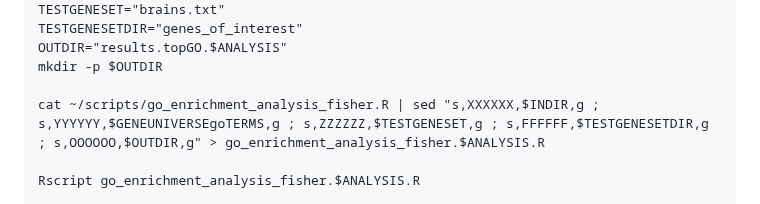
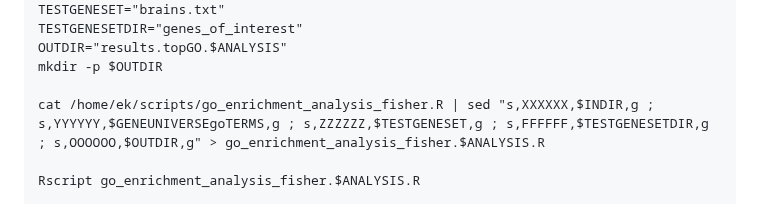
Before and after one commit to StepanSaenko/RNAseq-workshop2023, a Markdown page: RNAseq/05.GO/README.md, the part around the change. GitHub-like rendering.

```diff
--- a/RNAseq/05.GO/README.md
+++ b/RNAseq/05.GO/README.md
@@ -129,7 +129,7 @@ TESTGENESETDIR="genes_of_interest"
 OUTDIR="results.topGO.$ANALYSIS"
 mkdir -p $OUTDIR
 
-cat ~/scripts/go_enrichment_analysis_fisher.R | sed "s,XXXXXX,$INDIR,g ; s,YYYYYY,$GENEUNIVERSEgoTERMS,g ; s,ZZZZZZ,$TESTGENESET,g ; s,FFFFFF,$TESTGENESETDIR,g ; s,OOOOOO,$OUTDIR,g" > go_enrichment_analysis_fisher.$ANALYSIS.R
+cat /home/ek/scripts/go_enrichment_analysis_fisher.R | sed "s,XXXXXX,$INDIR,g ; s,YYYYYY,$GENEUNIVERSEgoTERMS,g ; s,ZZZZZZ,$TESTGENESET,g ; s,FFFFFF,$TESTGENESETDIR,g ; s,OOOOOO,$OUTDIR,g" > go_enrichment_analysis_fisher.$ANALYSIS.R
 
 Rscript go_enrichment_analysis_fisher.$ANALYSIS.R
 
```
